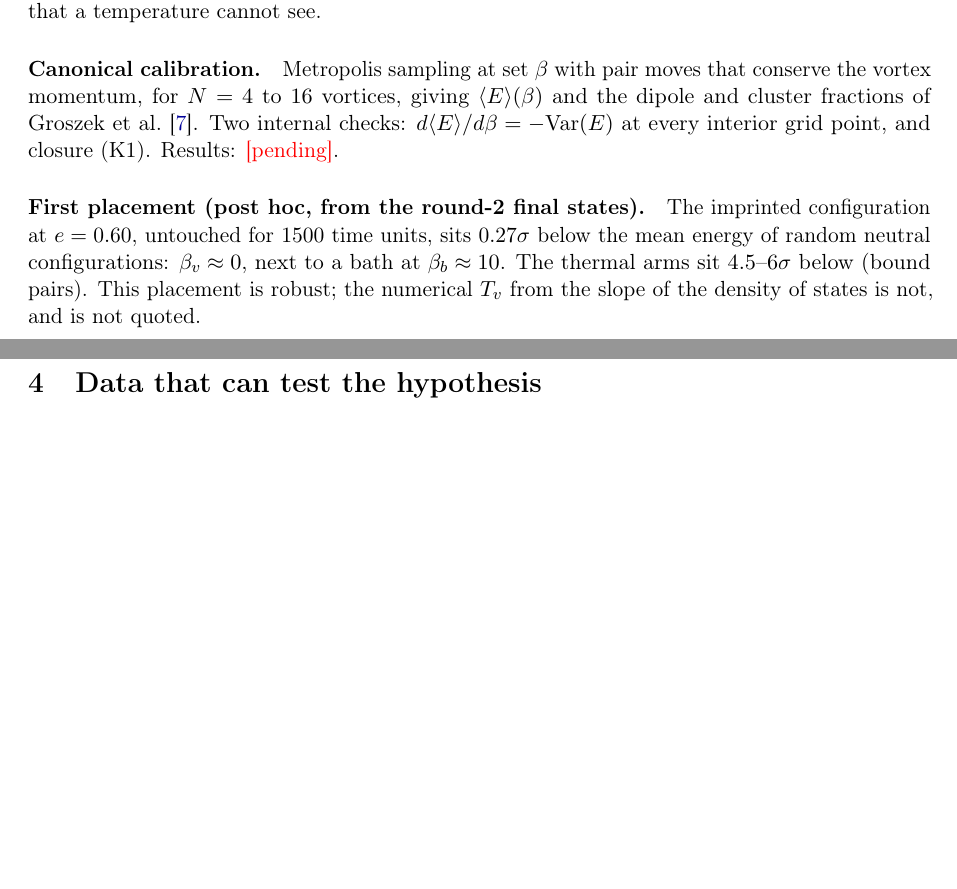
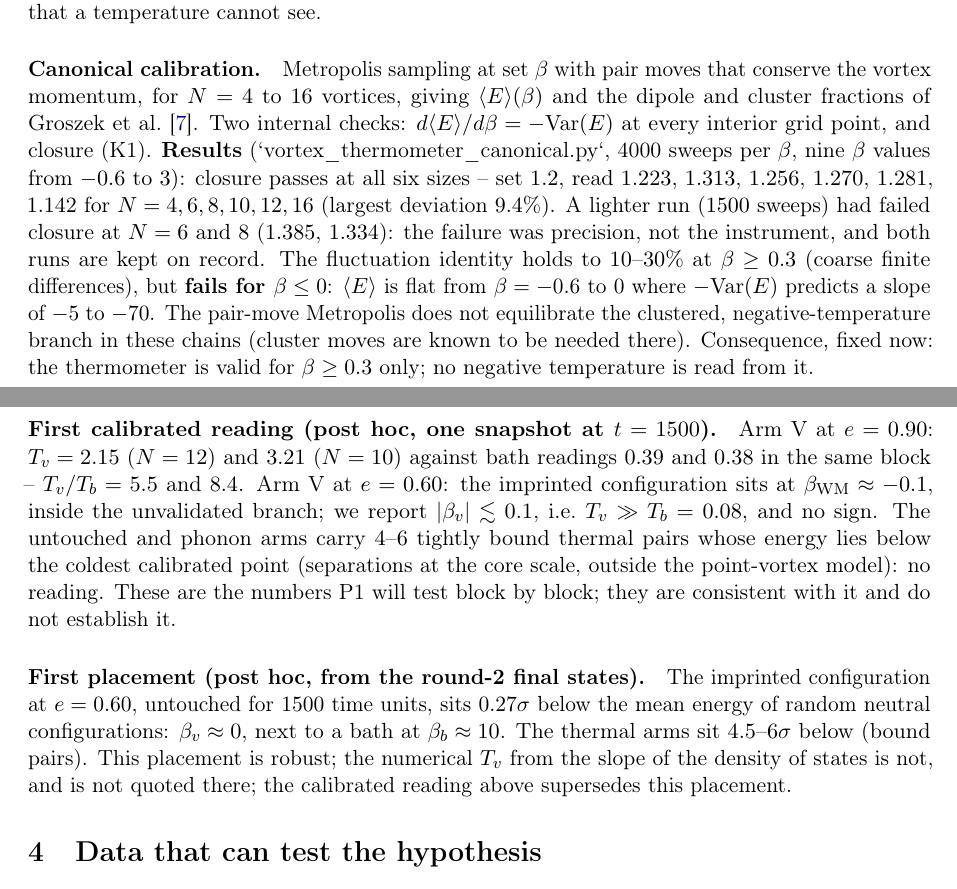
Before and after one commit to xaviercallens/SocrateAI-Scientific-QuantumFluids, a LaTeX paper (paper/sector_temperature.tex): two parts of pages 2 and 3 of 5, joined at a grey line, cut so that both start at the same text, the shorter picture padded with empty space. Compiled offline with pdfLaTeX.

Commit message:
Vortex thermometer calibration complete: closure PASS at all six sizes (4000 sweeps; the 1500-sweep run's N=6,8 failures were precision); fluctuation identity holds at beta>=0.3 and fails at beta<=0 (negative-T branch not equilibrated; thermometer restricted to beta>=0.3); first calibrated post-hoc reading T_v/T_bath = 5.5 and 8.4 at e=0.90, |beta_v|<0.1 at e=0.60; paper and LEDGER updated

```diff
--- a/paper/sector_temperature.tex
+++ b/paper/sector_temperature.tex
@@ -112,13 +112,29 @@ temperature cannot see.
 \paragraph{Canonical calibration.} Metropolis sampling at set $\beta$ with pair moves that conserve the
 vortex momentum, for $N=4$ to $16$ vortices, giving $\langle E\rangle(\beta)$ and the dipole and cluster
 fractions of Groszek et al.~\cite{Groszek2018}. Two internal checks: $d\langle E\rangle/d\beta=-{\rm Var}(E)$
-at every interior grid point, and closure (K1). Results: \PENDING.
+at every interior grid point, and closure (K1). \textbf{Results} (`vortex\_thermometer\_canonical.py`, 4000 sweeps per
+$\beta$, nine $\beta$ values from $-0.6$ to $3$): closure passes at all six sizes -- set $1.2$, read $1.223$, $1.313$,
+$1.256$, $1.270$, $1.281$, $1.142$ for $N=4,6,8,10,12,16$ (largest deviation $9.4\%$). A lighter run ($1500$
+sweeps) had failed closure at $N=6$ and $8$ ($1.385$, $1.334$): the failure was precision, not the instrument, and
+both runs are kept on record. The fluctuation identity holds to $10$--$30\%$ at $\beta\ge0.3$ (coarse finite
+differences), but \textbf{fails for $\beta\le0$}: $\langle E\rangle$ is flat from $\beta=-0.6$ to $0$ where
+$-{\rm Var}(E)$ predicts a slope of $-5$ to $-70$. The pair-move Metropolis does not equilibrate the clustered,
+negative-temperature branch in these chains (cluster moves are known to be needed there). Consequence, fixed now:
+the thermometer is valid for $\beta\ge0.3$ only; no negative temperature is read from it.
+
+\paragraph{First calibrated reading (post hoc, one snapshot at $t=1500$).} Arm V at $e=0.90$: $T_v=2.15$ ($N=12$)
+and $3.21$ ($N=10$) against bath readings $0.39$ and $0.38$ in the same block -- $T_v/T_b=5.5$ and $8.4$. Arm V at
+$e=0.60$: the imprinted configuration sits at $\beta_{\rm WM}\approx-0.1$, inside the unvalidated branch; we report
+$|\beta_v|\lesssim0.1$, i.e.\ $T_v\gg T_b=0.08$, and no sign. The untouched and phonon arms carry $4$--$6$ tightly
+bound thermal pairs whose energy lies below the coldest calibrated point (separations at the core scale, outside the
+point-vortex model): no reading. These are the numbers P1 will test block by block; they are consistent with it and
+do not establish it.
 
 \paragraph{First placement (post hoc, from the round-2 final states).} The imprinted configuration at
 $e=0.60$, untouched for $1500$ time units, sits $0.27\sigma$ below the mean energy of random neutral
 configurations: $\beta_v\approx0$, next to a bath at $\beta_b\approx10$. The thermal arms sit $4.5$--$6\sigma$
 below (bound pairs). This placement is robust; the numerical $T_v$ from the slope of the density of states
-is not, and is not quoted.
+is not, and is not quoted there; the calibrated reading above supersedes this placement.
 
 \section{Data that can test the hypothesis}\label{sec:data}
 
```
Also changed, not shown: LEDGER.md (+1 -1 lines), 3 other files.
